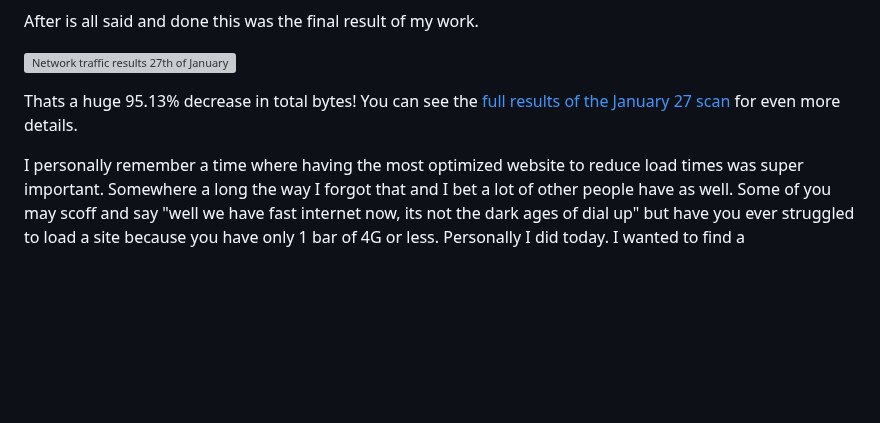
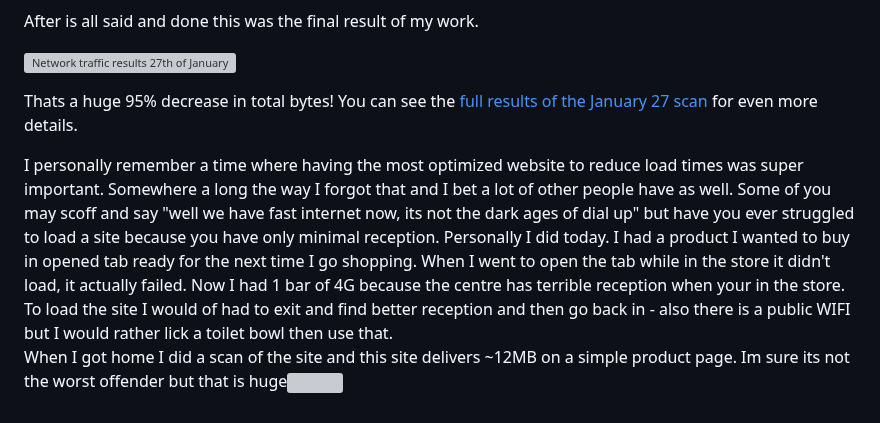
Before and after one commit to seanelliott86/personal-site, a Markdown page: src/blog/2025-01-27-845-day-update-since-i-made-a-website.md, the part around the change. Drawn GitHub-style; blank space fills up the shorter version; grey boxes are pictures that could not be loaded.

Commit message:
Update Blog “2025-01-27-845-day-update-since-i-made-a-website”

```diff
--- a/src/blog/2025-01-27-845-day-update-since-i-made-a-website.md
+++ b/src/blog/2025-01-27-845-day-update-since-i-made-a-website.md
@@ -75,6 +75,7 @@ After is all said and done this was the final result of my work.
 
 ![Network traffic results 27th of January 2025, 8 requests, 38 kilobytes transferred, 58 kilobytes total](assets/uploads/jan-27-2025-results-final.jpg)
 
-Thats a huge 95.13% decrease in total bytes! You can see the [full results of the January 27 scan](https://radar.cloudflare.com/scan/17b220ab-b6e4-42c9-a652-7eee3f5073b8/summary) for even more details.
+Thats a huge 95% decrease in total bytes! You can see the [full results of the January 27 scan](https://radar.cloudflare.com/scan/17b220ab-b6e4-42c9-a652-7eee3f5073b8/summary) for even more details.
 
-I personally remember a time where having the most optimized website to reduce load times was super important. Somewhere a long the way I forgot that and I bet a lot of other people have as well. Some of you may scoff and say "well we have fast internet now, its not the dark ages of dial up" but have you ever struggled to load a site because you have only 1 bar of 4G or less. Personally I did today. I wanted to find a [](https://radar.cloudflare.com/scan/17b220ab-b6e4-42c9-a652-7eee3f5073b8/summary)[](https://radar.cloudflare.com/scan/17b220ab-b6e4-42c9-a652-7eee3f5073b8/summary)[](https://www.goatcounter.com/)
+I personally remember a time where having the most optimized website to reduce load times was super important. Somewhere a long the way I forgot that and I bet a lot of other people have as well. Some of you may scoff and say "well we have fast internet now, its not the dark ages of dial up" but have you ever struggled to load a site because you have only minimal reception. Personally I did today. I had a product I wanted to buy in opened tab ready for the next time I go shopping. When I went to open the tab while in the store it didn't load, it actually failed. Now I had 1 bar of 4G because the centre has terrible reception when your in the store. To load the site I would of had to exit and find better reception and then go back in - also there is a public WIFI but I would rather lick a toilet bowl then use that. \
+When I got home I did a scan of the site and this site delivers ~12MB on a simple product page. Im sure its not the worst offender but that is huge![](https://radar.cloudflare.com/scan/17b220ab-b6e4-42c9-a652-7eee3f5073b8/summary)[](https://radar.cloudflare.com/scan/17b220ab-b6e4-42c9-a652-7eee3f5073b8/summary)[](https://www.goatcounter.com/)
```
